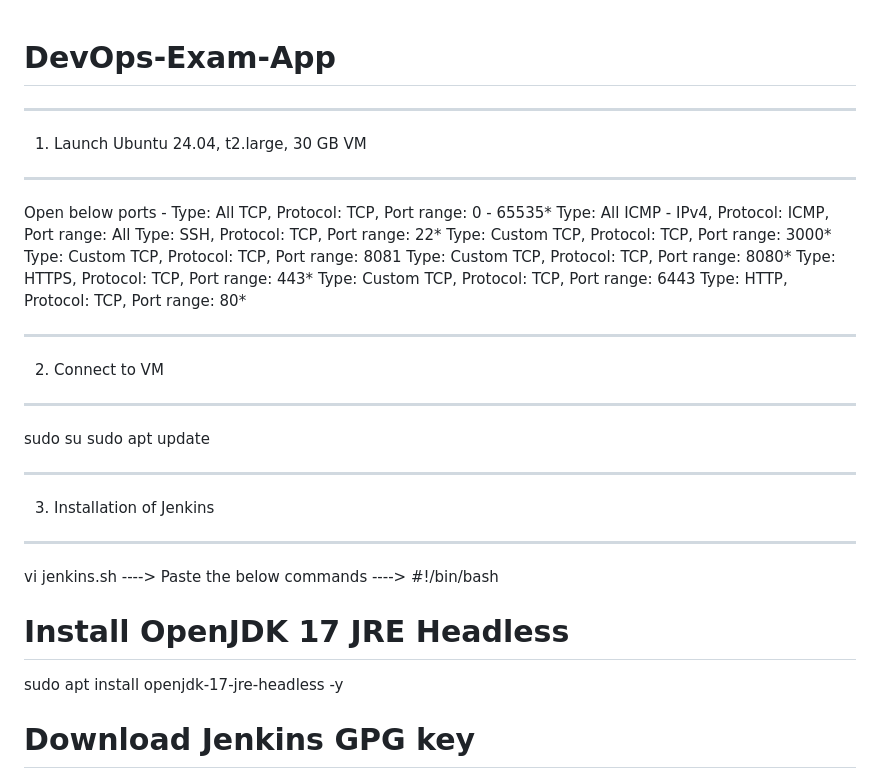
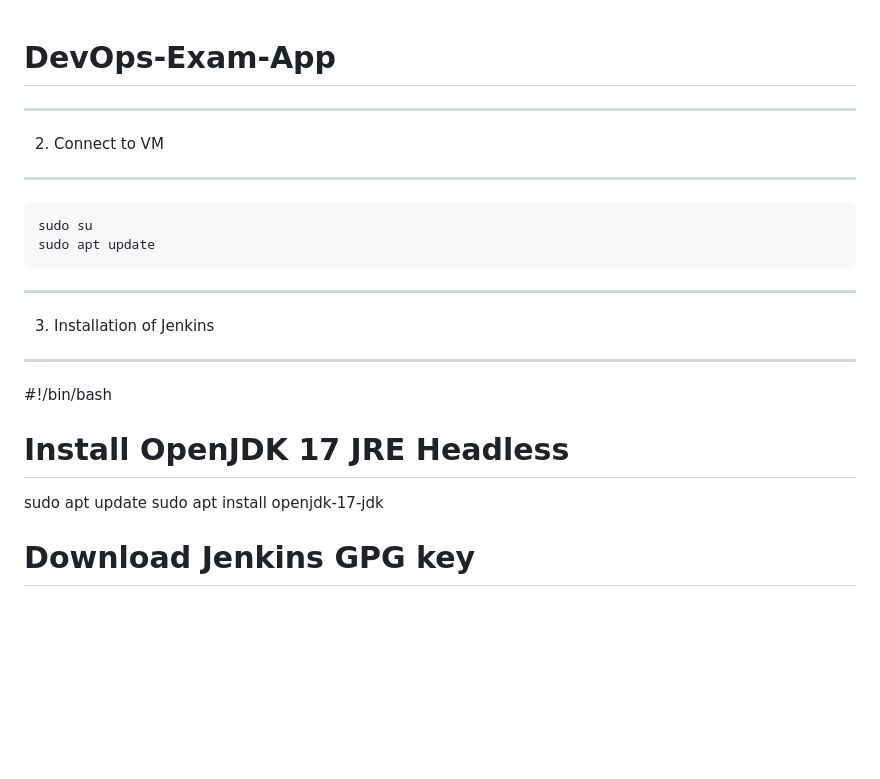
Before and after one commit to Roy786205/DevOps-Exam-App, a Markdown page: README.md, the part around one of its changes. Drawn GitHub-style; blank space fills up the shorter version.

````diff
--- a/README.md
+++ b/README.md
@@ -1,32 +1,20 @@
 # DevOps-Exam-App
-*********************************************
-1. Launch Ubuntu 24.04, t2.large, 30 GB VM
-*********************************************
-Open below ports -
-Type: All TCP, Protocol: TCP, Port range: 0 - 65535*
-Type: All ICMP - IPv4, Protocol: ICMP, Port range: All
-Type: SSH, Protocol: TCP, Port range: 22*
-Type: Custom TCP, Protocol: TCP, Port range: 3000*
-Type: Custom TCP, Protocol: TCP, Port range: 8081
-Type: Custom TCP, Protocol: TCP, Port range: 8080*
-Type: HTTPS, Protocol: TCP, Port range: 443*
-Type: Custom TCP, Protocol: TCP, Port range: 6443
-Type: HTTP, Protocol: TCP, Port range: 80*
-
 ************************************
 2. Connect to VM
 ************************************
+```
 sudo su
 sudo apt update
-
+```
 ************************************
 3. Installation of Jenkins
 ************************************
-vi jenkins.sh ----> Paste the below commands ---->
 #!/bin/bash
 
 # Install OpenJDK 17 JRE Headless
-sudo apt install openjdk-17-jre-headless -y
+sudo apt update
+sudo apt install openjdk-17-jdk
+
 
 # Download Jenkins GPG key
 sudo wget -O /usr/share/keyrings/jenkins-keyring.asc \
````
Also changed, not shown: other parts of README.md (+1 -0 lines).
